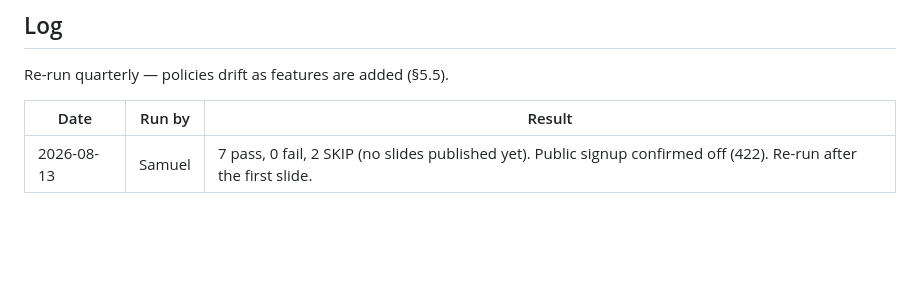
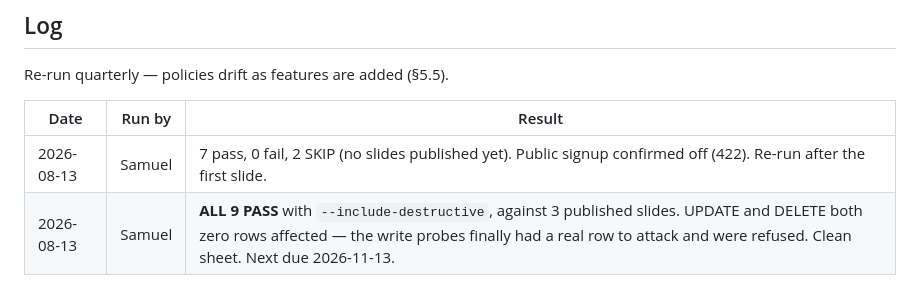
Before and after one commit to DivinoTV/signage, a Markdown page: docs/SECURITY-CHECKLIST.md, the part around the change. Drawn GitHub-style; blank space fills up the shorter version.

```diff
--- a/docs/SECURITY-CHECKLIST.md
+++ b/docs/SECURITY-CHECKLIST.md
@@ -84,3 +84,4 @@ Re-run quarterly — policies drift as features are added (§5.5).
 | Date | Run by | Result |
 |---|---|---|
 | 2026-08-13 | Samuel | 7 pass, 0 fail, 2 SKIP (no slides published yet). Public signup confirmed off (422). Re-run after the first slide. |
+| 2026-08-13 | Samuel | **ALL 9 PASS** with `--include-destructive`, against 3 published slides. UPDATE and DELETE both zero rows affected — the write probes finally had a real row to attack and were refused. Clean sheet. Next due 2026-11-13. |
```
Also changed, not shown: docs/GATES.md (+57 -11 lines).
